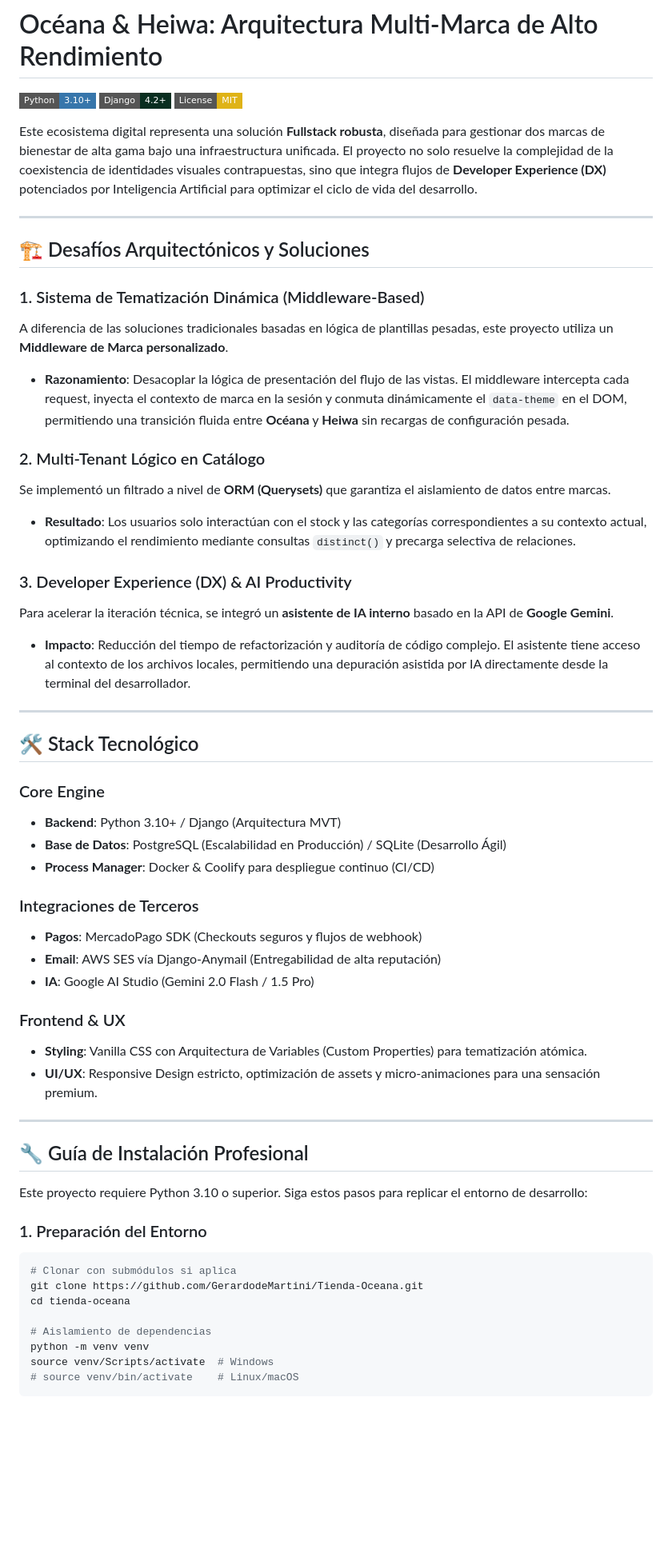
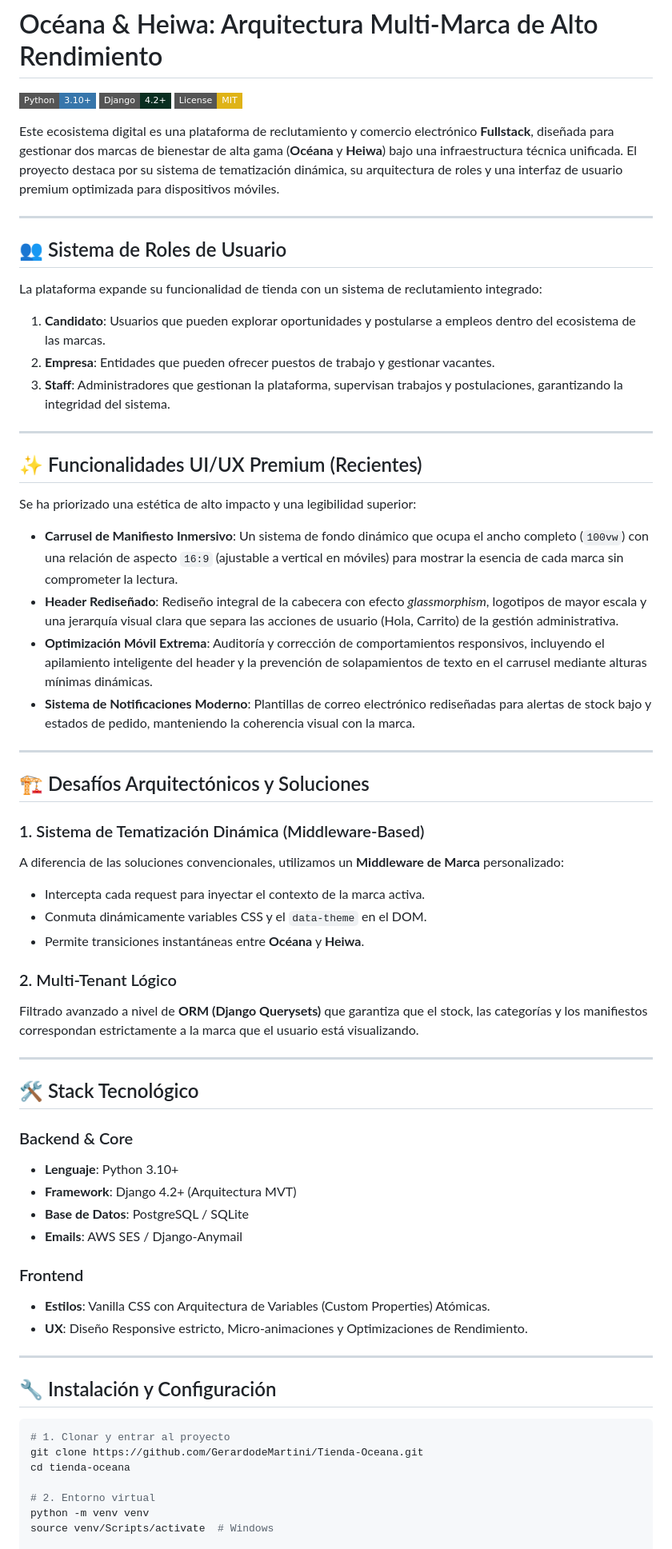
Before and after one commit to GerardodeMartini/Tienda-Oceana, a Markdown page: README.md, the part around one of its changes. Shown at 80% size. Drawn GitHub-style; badges without logos; blank space fills up the shorter version.

Commit message:
docs: update README with project description and recent features

````diff
--- a/README.md
+++ b/README.md
@@ -4,57 +4,66 @@
 [![Django](https://img.shields.io/badge/Django-4.2+-092E20?style=flat-square&logo=django&logoColor=white)](https://www.djangoproject.com/)
 [![License: MIT](https://img.shields.io/badge/License-MIT-yellow.svg?style=flat-square)](https://opensource.org/licenses/MIT)
 
-Este ecosistema digital representa una solución **Fullstack robusta**, diseñada para gestionar dos marcas de bienestar de alta gama bajo una infraestructura unificada. El proyecto no solo resuelve la complejidad de la coexistencia de identidades visuales contrapuestas, sino que integra flujos de **Developer Experience (DX)** potenciados por Inteligencia Artificial para optimizar el ciclo de vida del desarrollo.
+Este ecosistema digital es una plataforma de reclutamiento y comercio electrónico **Fullstack**, diseñada para gestionar dos marcas de bienestar de alta gama (**Océana** y **Heiwa**) bajo una infraestructura técnica unificada. El proyecto destaca por su sistema de tematización dinámica, su arquitectura de roles y una interfaz de usuario premium optimizada para dispositivos móviles.
+
+---
+
+## 👥 Sistema de Roles de Usuario
+
+La plataforma expande su funcionalidad de tienda con un sistema de reclutamiento integrado:
+
+1.  **Candidato**: Usuarios que pueden explorar oportunidades y postularse a empleos dentro del ecosistema de las marcas.
+2.  **Empresa**: Entidades que pueden ofrecer puestos de trabajo y gestionar vacantes.
+3.  **Staff**: Administradores que gestionan la plataforma, supervisan trabajos y postulaciones, garantizando la integridad del sistema.
+
+---
+
+## ✨ Funcionalidades UI/UX Premium (Recientes)
+
+Se ha priorizado una estética de alto impacto y una legibilidad superior:
+
+-   **Carrusel de Manifiesto Inmersivo**: Un sistema de fondo dinámico que ocupa el ancho completo (`100vw`) con una relación de aspecto `16:9` (ajustable a vertical en móviles) para mostrar la esencia de cada marca sin comprometer la lectura.
+-   **Header Rediseñado**: Rediseño integral de la cabecera con efecto *glassmorphism*, logotipos de mayor escala y una jerarquía visual clara que separa las acciones de usuario (Hola, Carrito) de la gestión administrativa.
+-   **Optimización Móvil Extrema**: Auditoría y corrección de comportamientos responsivos, incluyendo el apilamiento inteligente del header y la prevención de solapamientos de texto en el carrusel mediante alturas mínimas dinámicas.
+-   **Sistema de Notificaciones Moderno**: Plantillas de correo electrónico rediseñadas para alertas de stock bajo y estados de pedido, manteniendo la coherencia visual con la marca.
 
 ---
 
 ## 🏗️ Desafíos Arquitectónicos y Soluciones
 
 ### 1. Sistema de Tematización Dinámica (Middleware-Based)
-A diferencia de las soluciones tradicionales basadas en lógica de plantillas pesadas, este proyecto utiliza un **Middleware de Marca personalizado**.
-- **Razonamiento**: Desacoplar la lógica de presentación del flujo de las vistas. El middleware intercepta cada request, inyecta el contexto de marca en la sesión y conmuta dinámicamente el `data-theme` en el DOM, permitiendo una transición fluida entre **Océana** y **Heiwa** sin recargas de configuración pesada.
+A diferencia de las soluciones convencionales, utilizamos un **Middleware de Marca** personalizado:
+-   Intercepta cada request para inyectar el contexto de la marca activa.
+-   Conmuta dinámicamente variables CSS y el `data-theme` en el DOM.
+-   Permite transiciones instantáneas entre **Océana** y **Heiwa**.
 
-### 2. Multi-Tenant Lógico en Catálogo
-Se implementó un filtrado a nivel de **ORM (Querysets)** que garantiza el aislamiento de datos entre marcas.
-- **Resultado**: Los usuarios solo interactúan con el stock y las categorías correspondientes a su contexto actual, optimizando el rendimiento mediante consultas `distinct()` y precarga selectiva de relaciones.
-
-### 3. Developer Experience (DX) & AI Productivity
-Para acelerar la iteración técnica, se integró un **asistente de IA interno** basado en la API de **Google Gemini**.
-- **Impacto**: Reducción del tiempo de refactorización y auditoría de código complejo. El asistente tiene acceso al contexto de los archivos locales, permitiendo una depuración asistida por IA directamente desde la terminal del desarrollador.
+### 2. Multi-Tenant Lógico
+Filtrado avanzado a nivel de **ORM (Django Querysets)** que garantiza que el stock, las categorías y los manifiestos correspondan estrictamente a la marca que el usuario está visualizando.
 
 ---
 
 ## 🛠️ Stack Tecnológico
 
-### Core Engine
-- **Backend**: Python 3.10+ / Django (Arquitectura MVT)
-- **Base de Datos**: PostgreSQL (Escalabilidad en Producción) / SQLite (Desarrollo Ágil)
-- **Process Manager**: Docker & Coolify para despliegue continuo (CI/CD)
+### Backend & Core
+-   **Lenguaje**: Python 3.10+
+-   **Framework**: Django 4.2+ (Arquitectura MVT)
+-   **Base de Datos**: PostgreSQL / SQLite
+-   **Emails**: AWS SES / Django-Anymail
 
-### Integraciones de Terceros
-- **Pagos**: MercadoPago SDK (Checkouts seguros y flujos de webhook)
-- **Email**: AWS SES vía Django-Anymail (Entregabilidad de alta reputación)
-- **IA**: Google AI Studio (Gemini 2.0 Flash / 1.5 Pro)
-
-### Frontend & UX
-- **Styling**: Vanilla CSS con Arquitectura de Variables (Custom Properties) para tematización atómica.
-- **UI/UX**: Responsive Design estricto, optimización de assets y micro-animaciones para una sensación premium.
+### Frontend
+-   **Estilos**: Vanilla CSS con Arquitectura de Variables (Custom Properties) Atómicas.
+-   **UX**: Diseño Responsive estricto, Micro-animaciones y Optimizaciones de Rendimiento.
 
 ---
 
-## 🔧 Guía de Instalación Profesional
+## 🔧 Instalación y Configuración
 
-Este proyecto requiere Python 3.10 o superior. Siga estos pasos para replicar el entorno de desarrollo:
-
-### 1. Preparación del Entorno
 ```bash
-# Clonar con submódulos si aplica
+# 1. Clonar y entrar al proyecto
 git clone https://github.com/GerardodeMartini/Tienda-Oceana.git
 cd tienda-oceana
 
-# Aislamiento de dependencias
+# 2. Entorno virtual
 python -m venv venv
 source venv/Scripts/activate  # Windows
-# source venv/bin/activate    # Linux/macOS
-```
 
````
Also changed, not shown: other parts of README.md (+6 -36 lines).
